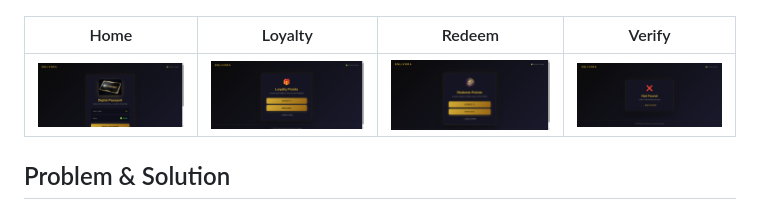
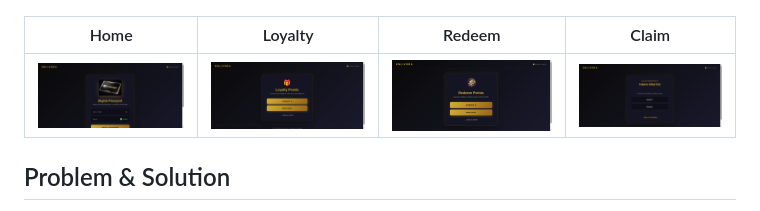
Before and after one commit to LevCey/Enlivora, a Markdown page: README.md, the part around the change. GitHub-like rendering; pictures changed too: docs/screenshots/04-claim.png (added), docs/screenshots/04-verify.png (deleted).

Commit message:
docs: replace verify with claim screenshot

```diff
--- a/README.md
+++ b/README.md
@@ -24,9 +24,9 @@ Enlivora Commerce Pass is a Starknet-native infrastructure designed to bridge tr
 
 ![Demo Flow](docs/screenshots/demo.gif)
 
-| Home | Loyalty | Redeem | Verify |
+| Home | Loyalty | Redeem | Claim |
 |:---:|:---:|:---:|:---:|
-| ![Home](docs/screenshots/01-home.png) | ![Loyalty](docs/screenshots/02-loyalty.png) | ![Redeem](docs/screenshots/03-redeem.png) | ![Verify](docs/screenshots/04-verify.png) |
+| ![Home](docs/screenshots/01-home.png) | ![Loyalty](docs/screenshots/02-loyalty.png) | ![Redeem](docs/screenshots/03-redeem.png) | ![Claim](docs/screenshots/04-claim.png) |
 
 ## Problem & Solution
 
```
Also changed, not shown: docs/screenshots/demo.gif.
